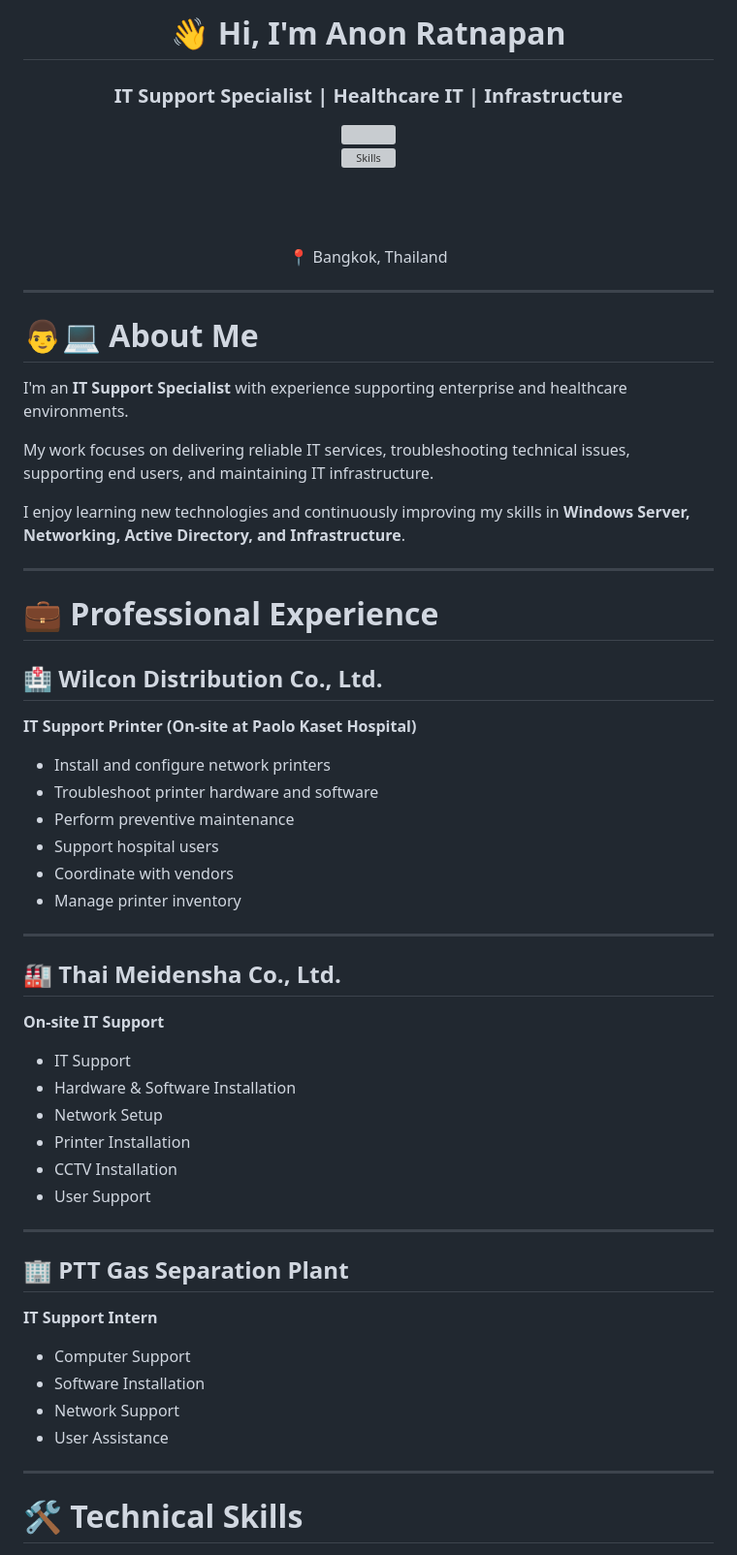
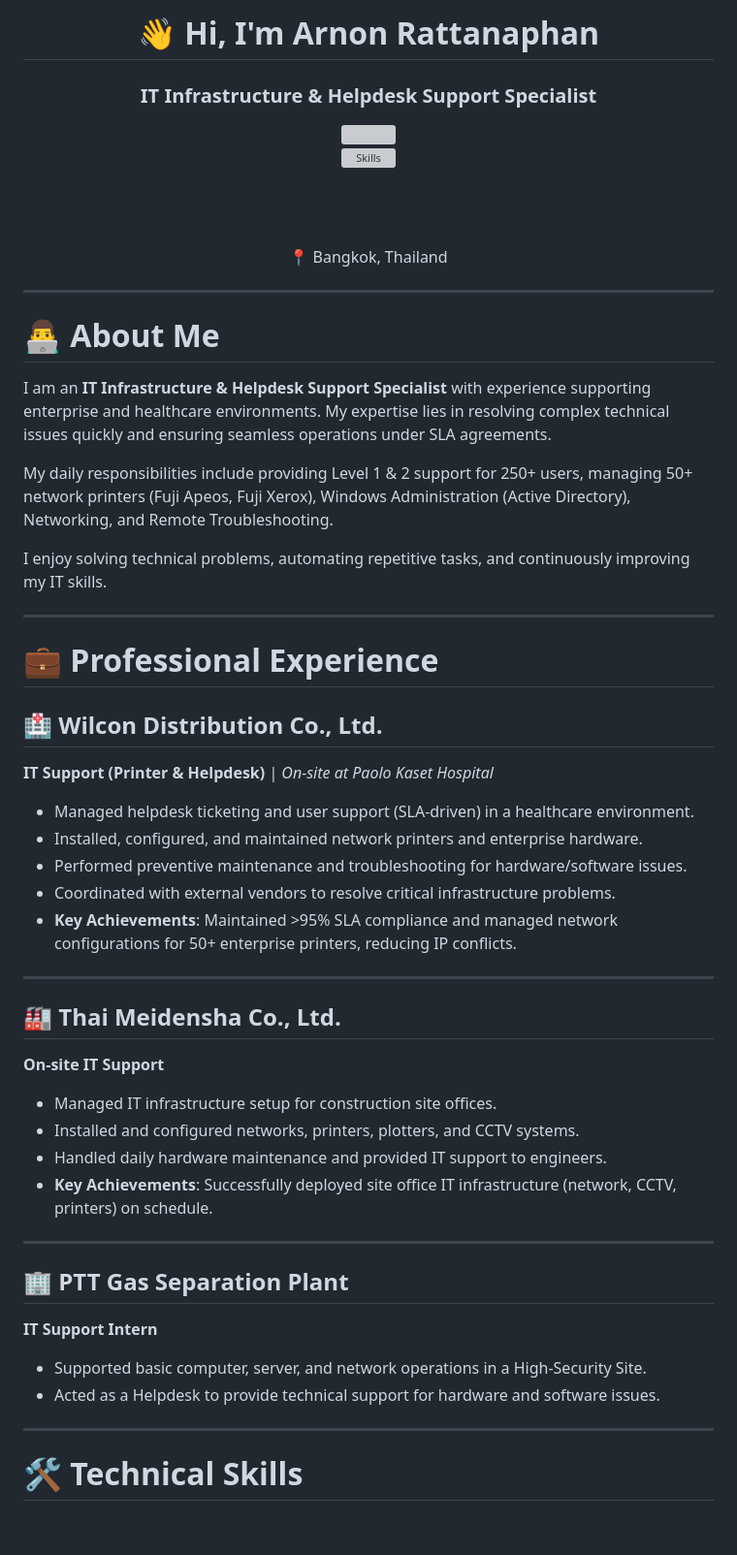
Before and after one commit to seasonrat28/Resume-Anon, a Markdown page: README.md, the part around one of its changes. Shown at 97% size. GitHub-like rendering; blank space fills up the shorter version; grey boxes are pictures that could not be loaded.

Commit message:
Sync README with resume data and formatting

```diff
--- a/README.md
+++ b/README.md
@@ -1,8 +1,8 @@
 <div align="center">
 
-# 👋 Hi, I'm Anon Ratnapan
+# 👋 Hi, I'm Arnon Rattanaphan
 
-### IT Support Specialist | Healthcare IT | Infrastructure
+### IT Infrastructure & Helpdesk Support Specialist
 
 <img src="https://readme-typing-svg.demolab.com?font=Segoe+UI&weight=600&size=24&pause=1200&color=0078D7&center=true&vCenter=true&width=650&lines=IT+Support+Specialist;Healthcare+IT+Support;Windows+%7C+Networking+%7C+Infrastructure;Always+Learning+New+Technologies" />
 
@@ -18,52 +18,41 @@
 
 ---
 
-# 👨💻 About Me
+# 👨‍💻 About Me
 
-I'm an **IT Support Specialist** with experience supporting enterprise and healthcare environments.
+I am an **IT Infrastructure & Helpdesk Support Specialist** with experience supporting enterprise and healthcare environments. My expertise lies in resolving complex technical issues quickly and ensuring seamless operations under SLA agreements.
 
-My work focuses on delivering reliable IT services, troubleshooting technical issues, supporting end users, and maintaining IT infrastructure.
+My daily responsibilities include providing Level 1 & 2 support for 250+ users, managing 50+ network printers (Fuji Apeos, Fuji Xerox), Windows Administration (Active Directory), Networking, and Remote Troubleshooting.
 
-I enjoy learning new technologies and continuously improving my skills in **Windows Server, Networking, Active Directory, and Infrastructure**.
+I enjoy solving technical problems, automating repetitive tasks, and continuously improving my IT skills.
 
 ---
 
 # 💼 Professional Experience
 
 ## 🏥 Wilcon Distribution Co., Ltd.
-
-**IT Support Printer (On-site at Paolo Kaset Hospital)**
-
-- Install and configure network printers
-- Troubleshoot printer hardware and software
-- Perform preventive maintenance
-- Support hospital users
-- Coordinate with vendors
-- Manage printer inventory
+**IT Support (Printer & Helpdesk)** | *On-site at Paolo Kaset Hospital*
+- Managed helpdesk ticketing and user support (SLA-driven) in a healthcare environment.
+- Installed, configured, and maintained network printers and enterprise hardware.
+- Performed preventive maintenance and troubleshooting for hardware/software issues.
+- Coordinated with external vendors to resolve critical infrastructure problems.
+- **Key Achievements**: Maintained >95% SLA compliance and managed network configurations for 50+ enterprise printers, reducing IP conflicts.
 
 ---
 
 ## 🏭 Thai Meidensha Co., Ltd.
-
 **On-site IT Support**
-
-- IT Support
-- Hardware & Software Installation
-- Network Setup
-- Printer Installation
-- CCTV Installation
-- User Support
+- Managed IT infrastructure setup for construction site offices.
+- Installed and configured networks, printers, plotters, and CCTV systems.
+- Handled daily hardware maintenance and provided IT support to engineers.
+- **Key Achievements**: Successfully deployed site office IT infrastructure (network, CCTV, printers) on schedule.
 
 ---
 
 ## 🏢 PTT Gas Separation Plant
-
 **IT Support Intern**
-
-- Computer Support
-- Software Installation
-- Network Support
-- User Assistance
+- Supported basic computer, server, and network operations in a High-Security Site.
+- Acted as a Helpdesk to provide technical support for hardware and software issues.
 
 ---
 
```
Also changed, not shown: other parts of README.md (+24 -10 lines).
